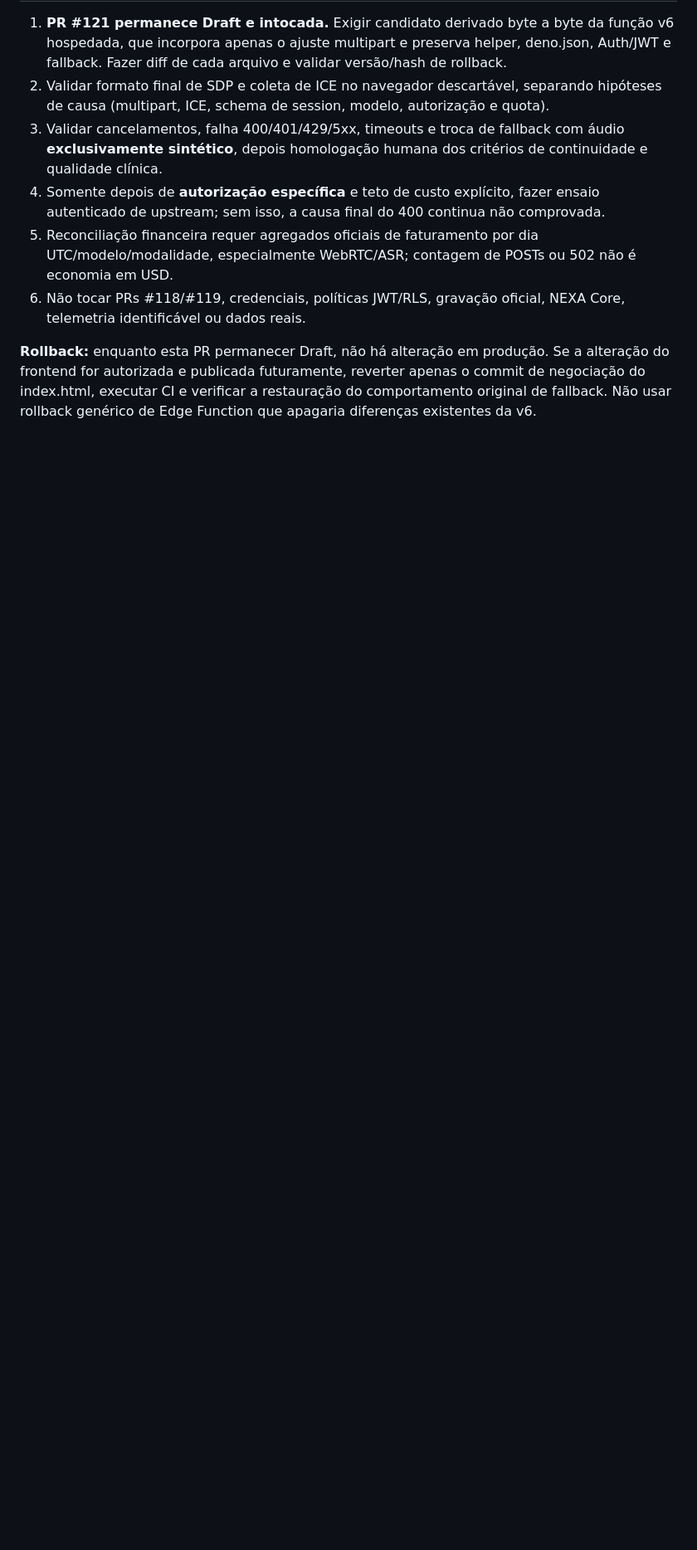
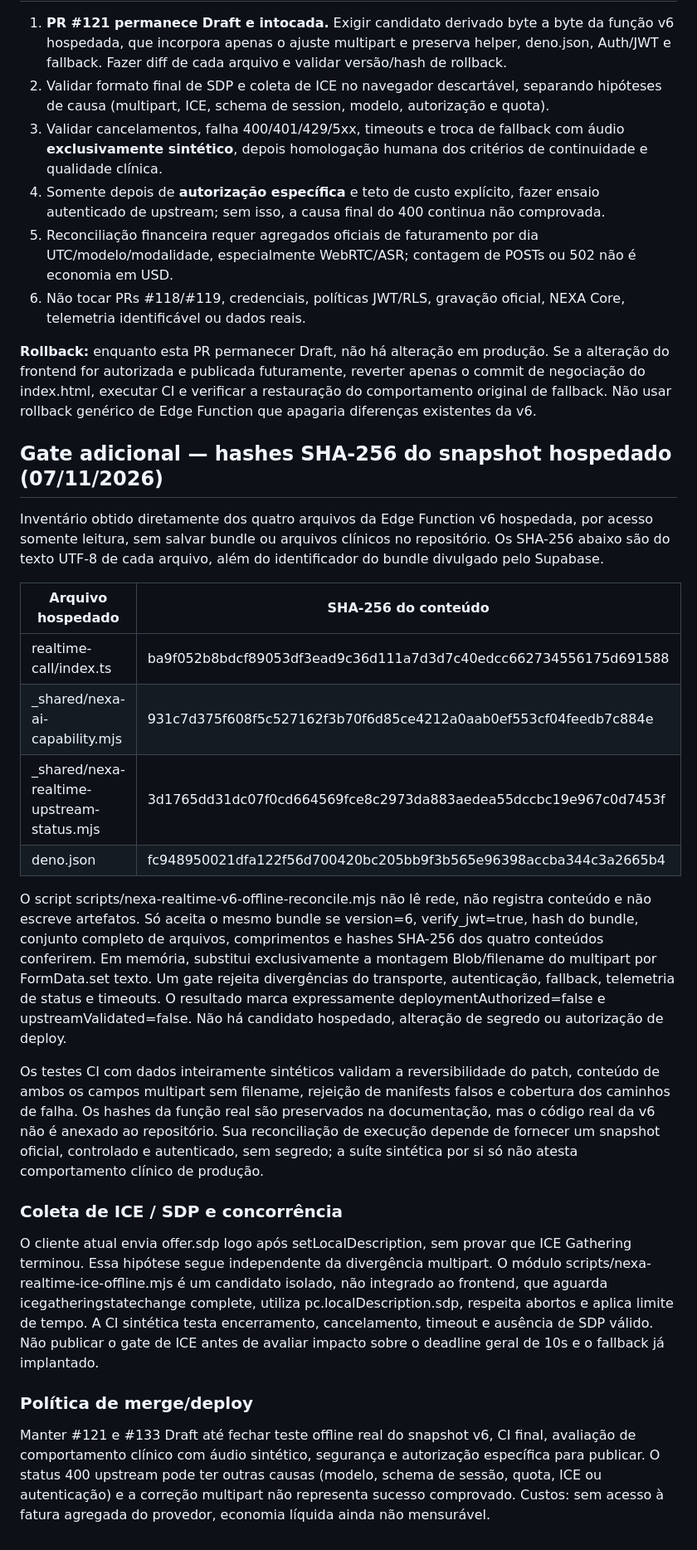
Before and after one commit to plantonistae-create/IAprontuario, a Markdown page: docs/NEXA_REALTIME_V6_RECONCILIATION_20261107.md, the part around the change. Shown at 83% size. Drawn GitHub-style; blank space fills up the shorter version.

Commit message:
docs(realtime): pin hosted v6 SHA-256 per file and separate offline ICE candidate gates

```diff
--- a/docs/NEXA_REALTIME_V6_RECONCILIATION_20261107.md
+++ b/docs/NEXA_REALTIME_V6_RECONCILIATION_20261107.md
@@ -49,3 +49,27 @@ Não há fetch externo: todas as URLs são example.invalid interceptadas por moc
 6. Não tocar PRs #118/#119, credenciais, políticas JWT/RLS, gravação oficial, NEXA Core, telemetria identificável ou dados reais.
 
 **Rollback:** enquanto esta PR permanecer Draft, não há alteração em produção. Se a alteração do frontend for autorizada e publicada futuramente, reverter apenas o commit de negociação do index.html, executar CI e verificar a restauração do comportamento original de fallback. Não usar rollback genérico de Edge Function que apagaria diferenças existentes da v6.
+
+
+## Gate adicional — hashes SHA-256 do snapshot hospedado (07/11/2026)
+
+Inventário obtido diretamente dos quatro arquivos da Edge Function v6 hospedada, por acesso somente leitura, sem salvar bundle ou arquivos clínicos no repositório. Os SHA-256 abaixo são do texto UTF-8 de cada arquivo, além do identificador do bundle divulgado pelo Supabase.
+
+| Arquivo hospedado | SHA-256 do conteúdo |
+|---|---|
+| realtime-call/index.ts | ba9f052b8bdcf89053df3ead9c36d111a7d3d7c40edcc662734556175d691588 |
+| _shared/nexa-ai-capability.mjs | 931c7d375f608f5c527162f3b70f6d85ce4212a0aab0ef553cf04feedb7c884e |
+| _shared/nexa-realtime-upstream-status.mjs | 3d1765dd31dc07f0cd664569fce8c2973da883aedea55dccbc19e967c0d7453f |
+| deno.json | fc948950021dfa122f56d700420bc205bb9f3b565e96398accba344c3a2665b4 |
+
+O script scripts/nexa-realtime-v6-offline-reconcile.mjs não lê rede, não registra conteúdo e não escreve artefatos. Só aceita o mesmo bundle se version=6, verify_jwt=true, hash do bundle, conjunto completo de arquivos, comprimentos e hashes SHA-256 dos quatro conteúdos conferirem. Em memória, substitui exclusivamente a montagem Blob/filename do multipart por FormData.set texto. Um gate rejeita divergências do transporte, autenticação, fallback, telemetria de status e timeouts. O resultado marca expressamente deploymentAuthorized=false e upstreamValidated=false. Não há candidato hospedado, alteração de segredo ou autorização de deploy.
+
+Os testes CI com dados inteiramente sintéticos validam a reversibilidade do patch, conteúdo de ambos os campos multipart sem filename, rejeição de manifests falsos e cobertura dos caminhos de falha. Os hashes da função real são preservados na documentação, mas o código real da v6 não é anexado ao repositório. Sua reconciliação de execução depende de fornecer um snapshot oficial, controlado e autenticado, sem segredo; a suíte sintética por si só não atesta comportamento clínico de produção.
+
+### Coleta de ICE / SDP e concorrência
+
+O cliente atual envia offer.sdp logo após setLocalDescription, sem provar que ICE Gathering terminou. Essa hipótese segue independente da divergência multipart. O módulo scripts/nexa-realtime-ice-offline.mjs é um candidato isolado, não integrado ao frontend, que aguarda icegatheringstatechange complete, utiliza pc.localDescription.sdp, respeita abortos e aplica limite de tempo. A CI sintética testa encerramento, cancelamento, timeout e ausência de SDP válido. Não publicar o gate de ICE antes de avaliar impacto sobre o deadline geral de 10s e o fallback já implantado.
+
+### Política de merge/deploy
+
+Manter #121 e #133 Draft até fechar teste offline real do snapshot v6, CI final, avaliação de comportamento clínico com áudio sintético, segurança e autorização específica para publicar. O status 400 upstream pode ter outras causas (modelo, schema de sessão, quota, ICE ou autenticação) e a correção multipart não representa sucesso comprovado. Custos: sem acesso à fatura agregada do provedor, economia líquida ainda não mensurável.
```
